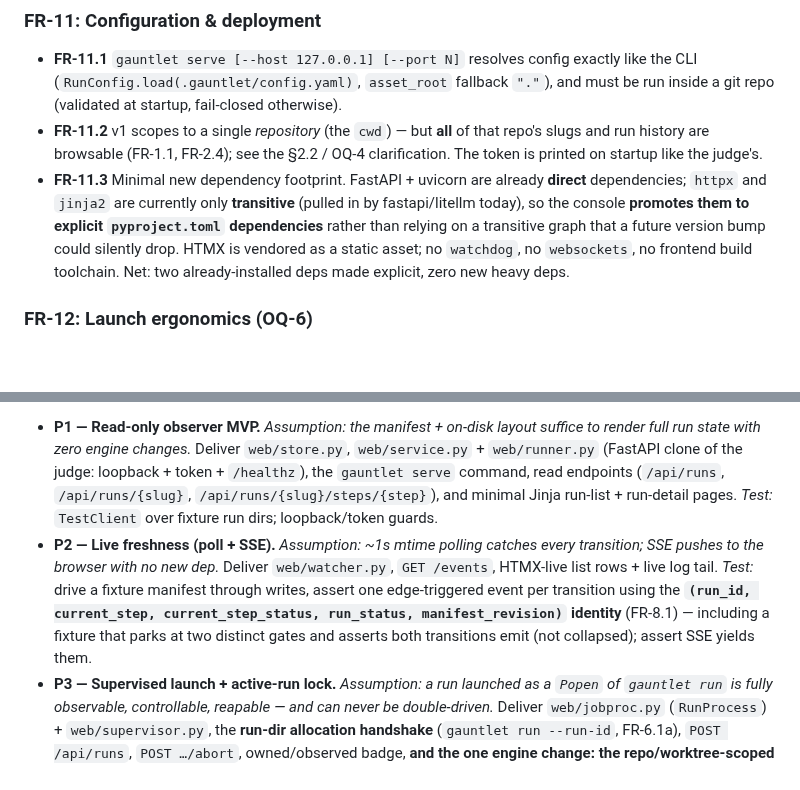
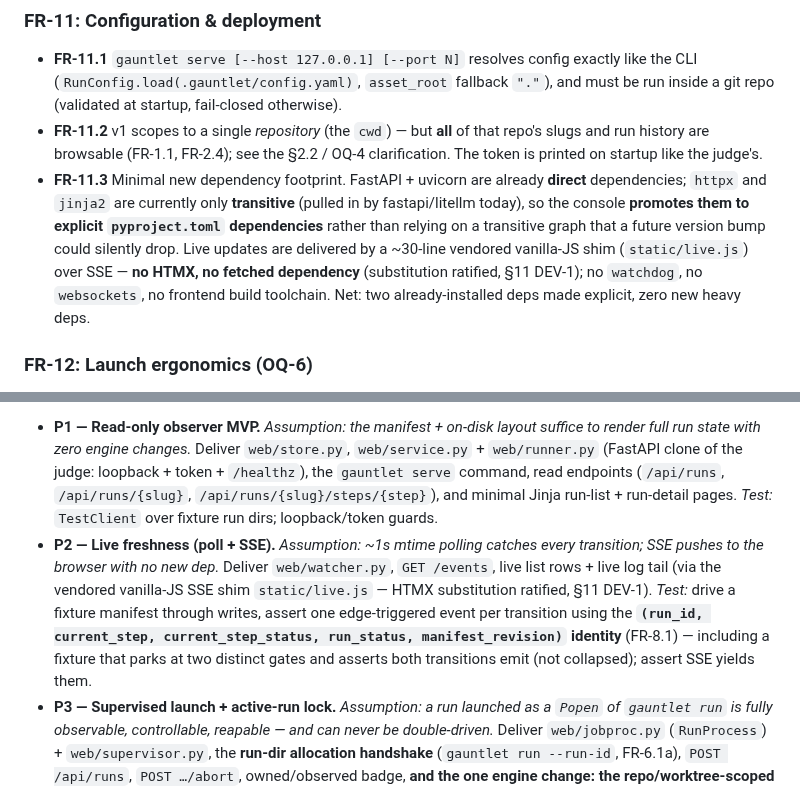
Before and after one commit to johnpletka/gauntlet, a Markdown page: runs/gauntlet-ui/prd.md, 2 parts joined by grey strips. Drawn GitHub-style; blank space fills up the shorter version.

```diff
--- a/runs/gauntlet-ui/prd.md
+++ b/runs/gauntlet-ui/prd.md
@@ -215,7 +215,7 @@ A local-first **web console**, started with `gauntlet serve`, that is both a **r
 ### FR-11: Configuration & deployment
 - **FR-11.1** `gauntlet serve [--host 127.0.0.1] [--port N]` resolves config exactly like the CLI (`RunConfig.load(.gauntlet/config.yaml)`, `asset_root` fallback `"."`), and must be run inside a git repo (validated at startup, fail-closed otherwise).
 - **FR-11.2** v1 scopes to a single *repository* (the `cwd`) — but **all** of that repo's slugs and run history are browsable (FR-1.1, FR-2.4); see the §2.2 / OQ-4 clarification. The token is printed on startup like the judge's.
-- **FR-11.3** Minimal new dependency footprint. FastAPI + uvicorn are already **direct** dependencies; `httpx` and `jinja2` are currently only **transitive** (pulled in by fastapi/litellm today), so the console **promotes them to explicit `pyproject.toml` dependencies** rather than relying on a transitive graph that a future version bump could silently drop. HTMX is vendored as a static asset; no `watchdog`, no `websockets`, no frontend build toolchain. Net: two already-installed deps made explicit, zero new heavy deps.
+- **FR-11.3** Minimal new dependency footprint. FastAPI + uvicorn are already **direct** dependencies; `httpx` and `jinja2` are currently only **transitive** (pulled in by fastapi/litellm today), so the console **promotes them to explicit `pyproject.toml` dependencies** rather than relying on a transitive graph that a future version bump could silently drop. Live updates are delivered by a ~30-line vendored vanilla-JS shim (`static/live.js`) over SSE — **no HTMX, no fetched dependency** (substitution ratified, §11 DEV-1); no `watchdog`, no `websockets`, no frontend build toolchain. Net: two already-installed deps made explicit, zero new heavy deps.
 
 ### FR-12: Launch ergonomics (OQ-6)
 - **FR-12.1** `gauntlet run <slug> --watch` **ensures a console is running** (boots one on `127.0.0.1` if none is up, otherwise reuses the existing instance per the discovery rule in FR-12.4), prints (and optionally opens) its URL, then runs the pipeline in the foreground exactly as today. The console **observes** the run live (FR-1/FR-2/FR-3) and notifies on gate/failure/completion (FR-9). Because the foreground driver releases the active-run lock when it parks (FR-10.5), the operator can act on the gate from the console — which drives the run forward via a sanctioned `approve`/`resume` child — with no contention.
@@ -276,7 +276,7 @@ All artifact/file reads are path-contained under the repo root (reject `..`), mi
 Each phase validates one assumption, ends in a commit, and grows the test suite (`uv run pytest`; HTTP via FastAPI `TestClient` mirroring `test_judge_service.py`; lifecycle via subprocess+SIGKILL mirroring `test_resume_crash.py`). Per the bootstrap switchover rule, build this *through* gauntlet where possible.
 
 - **P1 — Read-only observer MVP.** *Assumption: the manifest + on-disk layout suffice to render full run state with zero engine changes.* Deliver `web/store.py`, `web/service.py` + `web/runner.py` (FastAPI clone of the judge: loopback + token + `/healthz`), the `gauntlet serve` command, read endpoints (`/api/runs`, `/api/runs/{slug}`, `/api/runs/{slug}/steps/{step}`), and minimal Jinja run-list + run-detail pages. *Test:* `TestClient` over fixture run dirs; loopback/token guards.
-- **P2 — Live freshness (poll + SSE).** *Assumption: ~1s mtime polling catches every transition; SSE pushes to the browser with no new dep.* Deliver `web/watcher.py`, `GET /events`, HTMX-live list rows + live log tail. *Test:* drive a fixture manifest through writes, assert one edge-triggered event per transition using the **`(run_id, current_step, current_step_status, run_status, manifest_revision)` identity** (FR-8.1) — including a fixture that parks at two distinct gates and asserts both transitions emit (not collapsed); assert SSE yields them.
+- **P2 — Live freshness (poll + SSE).** *Assumption: ~1s mtime polling catches every transition; SSE pushes to the browser with no new dep.* Deliver `web/watcher.py`, `GET /events`, live list rows + live log tail (via the vendored vanilla-JS SSE shim `static/live.js` — HTMX substitution ratified, §11 DEV-1). *Test:* drive a fixture manifest through writes, assert one edge-triggered event per transition using the **`(run_id, current_step, current_step_status, run_status, manifest_revision)` identity** (FR-8.1) — including a fixture that parks at two distinct gates and asserts both transitions emit (not collapsed); assert SSE yields them.
 - **P3 — Supervised launch + active-run lock.** *Assumption: a run launched as a `Popen` of `gauntlet run` is fully observable, controllable, reapable — and can never be double-driven.* Deliver `web/jobproc.py` (`RunProcess`) + `web/supervisor.py`, the **run-dir allocation handshake** (`gauntlet run --run-id`, FR-6.1a), `POST /api/runs`, `POST …/abort`, owned/observed badge, **and the one engine change: the repo/worktree-scoped `RunManager` active-run lock (FR-10.5)** guarding `start`/`resume`/`approve`. *Test:* launch a trivial fixture pipeline via the supervisor (assert `job.json` incl. `proc_create_time`, running→done, captured log under the pre-allocated `run_dir/.serve/`, process-group reap); a child killed **before** the manifest exists leaves a readable bootstrap log and is classified a failed launch (FR-6.1a); for the lock — a second `resume`/`approve` **and a different-slug `start`** against a live-locked worktree both fail closed, concurrent acquisition yields exactly one holder, and a stale (dead-pid or PID-reused) lock is reclaimed.
 - **P4 — Re-attach + crash survival.** *Assumption: the server holds no authoritative state — restart re-discovers owned runs; an orphan is recoverable like `kill -9`.* Deliver startup re-discovery, **PID-reuse-safe liveness check (`os.kill` + `proc_create_time` match, FR-7.2)**, re-attach, interrupted classification. *Test (headline):* launch owned run, SIGKILL the server group, start a fresh server, assert re-discovery + correct classification + `resume` recovery to `done` with exactly one set of effects (parametrize kill timing); assert a job whose `proc_create_time` no longer matches (simulated reuse) or is `null` is classified fail-closed orphan, not re-attached.
 - **P5 — Gates + control actions.** *Assumption: the UI can resolve a parked gate's `show:` artifacts and drive approve/reject/resume via sanctioned verbs without bypassing any invariant.* Deliver `/api/runs/{slug}/gate`, `…/diff` (with the **deterministic phase-diff commit selection** of FR-4.3, incl. the no-committed-diff fallback), `POST …/approve|reject|resume`, `resume_intel`, the gate-review + failure/resume panels, and the **destructive-verb confirm step** for abort/reject (FR-10.7). *Test:* fixture run parked at a gate with real artifacts; assert resolved contents; assert the diff selects phase+`PN.x` fix commits against the pre-phase base and returns the empty-case sentinel when no phase commit exists; assert approve launches `gauntlet approve` (inspect argv) + transition; table-driven `resume_intel` over each manifest shape (keyed on the existing step-status enum, FR-5); assert abort/reject require the confirm token.
```
Also changed, not shown: other parts of runs/gauntlet-ui/prd.md (+8 -2 lines), runs/gauntlet-ui/plan.md (+2 -2 lines).
